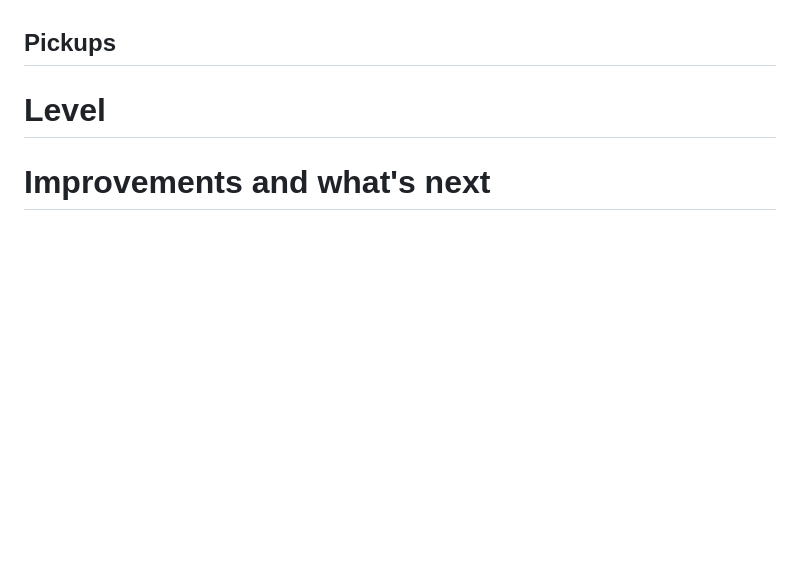
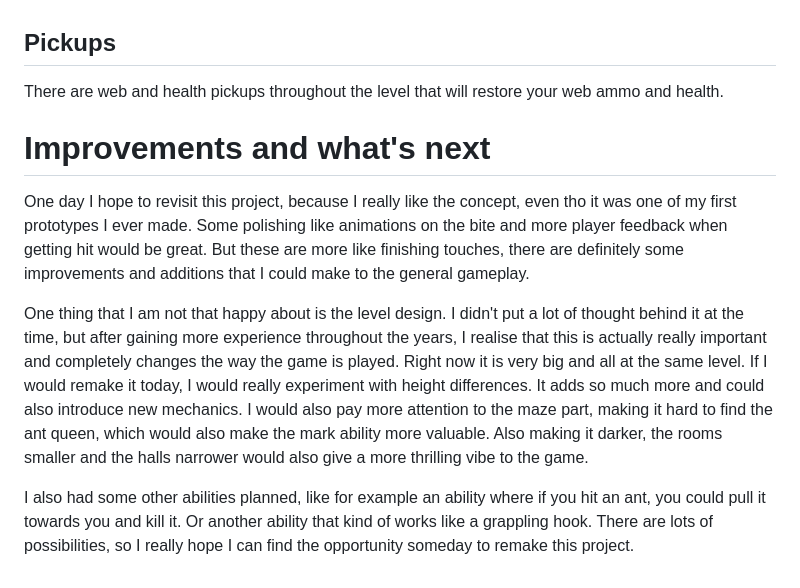
Before and after one commit to LarsSmet/Silk-And-Slaughter, a Markdown page: README.md, the part around the change. Rendered like a GitHub page; blank space fills up the shorter version.

```diff
--- a/README.md
+++ b/README.md
@@ -25,6 +25,11 @@ I was really happy with this mechanic. As it really represents how a web works i
 ## Destroying the queen and her eggs
 The goal is obviously destroying the queen and her eggs. You have to look for them through all the tunnels whilst surviving all the ants attacking you. The queen is harder to kill and stronger than the other ants. The eggs are destroyable by biting them. After doing so, the ants will seek revenge. Tons of ants will spawn in your path, trying to stop you from escaping the nest.
 ## Pickups
-# Level
+There are web and health pickups throughout the level that will restore your web ammo and health.
 
 # Improvements and what's next
+One day I hope to revisit this project, because I really like the concept, even tho it was one of my first prototypes I ever made. Some polishing like animations on the bite and more player feedback when getting hit would be great. But these are more like finishing touches, there are definitely some improvements and additions that I could make to the general gameplay.
+
+One thing that I am not that happy about is the level design. I didn't put a lot of thought behind it at the time, but after gaining more experience throughout the years, I realise that this is actually really important and completely changes the way the game is played. Right now it is very big and all at the same level. If I would remake it today, I would really experiment with height differences. It adds so much more and could also introduce new mechanics. I would also pay more attention to the maze part, making it hard to find the ant queen, which would also make the mark ability more valuable. Also making it darker, the rooms smaller and the halls narrower would also give a more thrilling vibe to the game.
+
+I also had some other abilities planned, like for example an ability where if you hit an ant, you could pull it towards you and kill it. Or another ability that kind of works like a grappling hook. There are lots of possibilities, so I really hope I can find the opportunity someday to remake this project.
```
